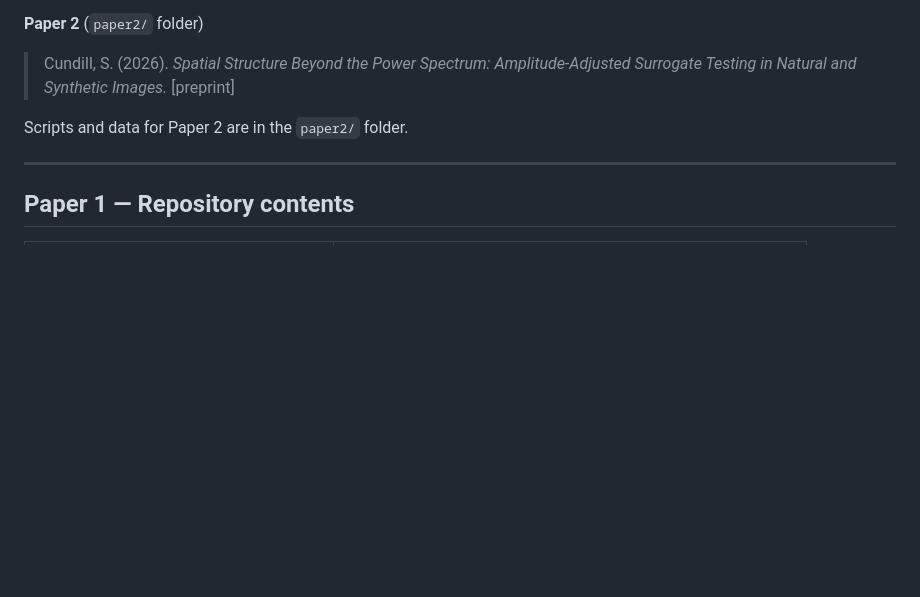
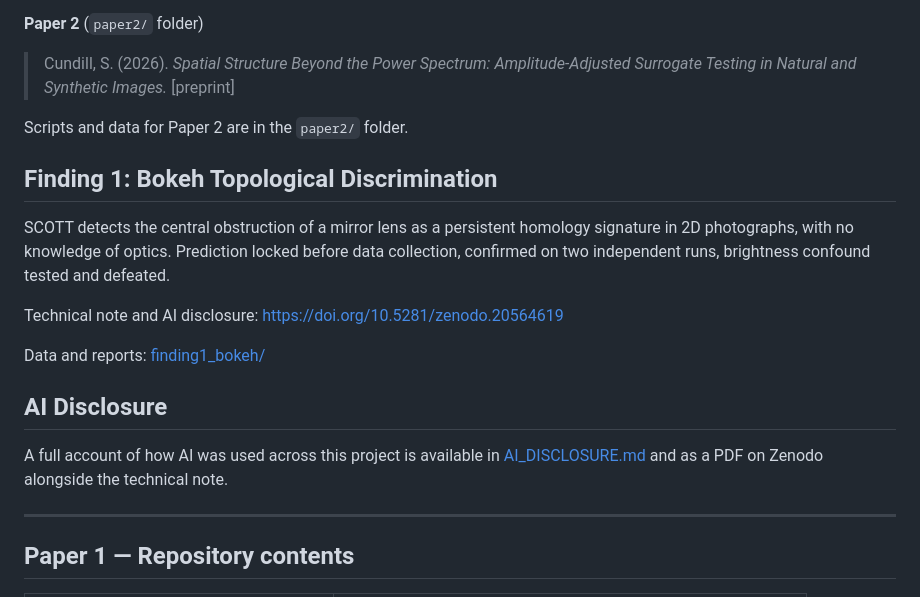
Before and after one commit to scottcundill/scott-framework, a Markdown page: README.md, the part around the change. Rendered like a GitHub page; blank space fills up the shorter version.

```diff
--- a/README.md
+++ b/README.md
@@ -13,6 +13,18 @@ SCOTT provides image analysis metrics that measure structural properties of 2D i
 > Cundill, S. (2026). *Spatial Structure Beyond the Power Spectrum: Amplitude-Adjusted Surrogate Testing in Natural and Synthetic Images.* [preprint]
 
 Scripts and data for Paper 2 are in the `paper2/` folder.
+
+## Finding 1: Bokeh Topological Discrimination
+
+SCOTT detects the central obstruction of a mirror lens as a persistent homology signature in 2D photographs, with no knowledge of optics. Prediction locked before data collection, confirmed on two independent runs, brightness confound tested and defeated.
+
+Technical note and AI disclosure: https://doi.org/10.5281/zenodo.20564619
+
+Data and reports: [finding1_bokeh/](finding1_bokeh/)
+
+## AI Disclosure
+
+A full account of how AI was used across this project is available in [AI_DISCLOSURE.md](AI_DISCLOSURE.md) and as a PDF on Zenodo alongside the technical note.
 
 ---
 
```
